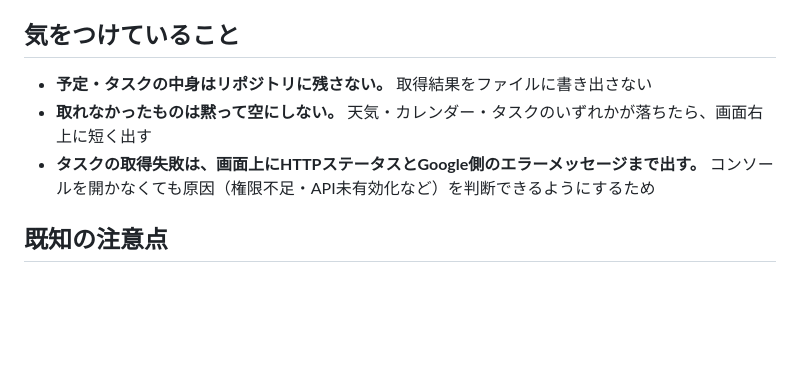
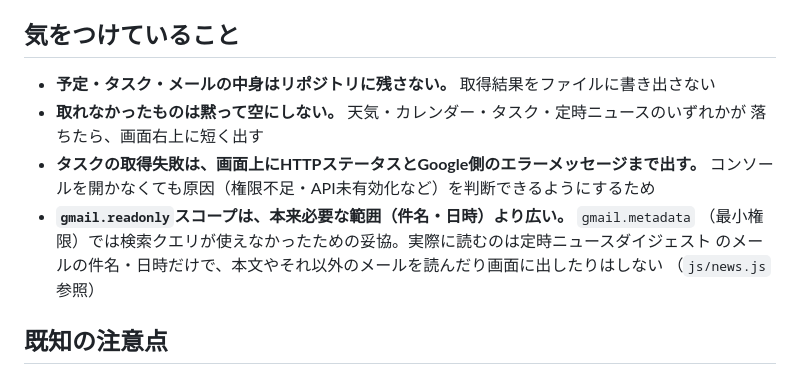
Before and after one commit to iroha-ai/my-dashboard, a Markdown page: README.md, the part around one of its changes. Rendered like a GitHub page; blank space fills up the shorter version.

```diff
--- a/README.md
+++ b/README.md
@@ -196,10 +202,15 @@ python3 -m http.server 8000
 
 ## 気をつけていること
 
-- **予定・タスクの中身はリポジトリに残さない。** 取得結果をファイルに書き出さない
-- **取れなかったものは黙って空にしない。** 天気・カレンダー・タスクのいずれかが落ちたら、画面右上に短く出す
+- **予定・タスク・メールの中身はリポジトリに残さない。** 取得結果をファイルに書き出さない
+- **取れなかったものは黙って空にしない。** 天気・カレンダー・タスク・定時ニュースのいずれかが
+  落ちたら、画面右上に短く出す
 - **タスクの取得失敗は、画面上にHTTPステータスとGoogle側のエラーメッセージまで出す。**
   コンソールを開かなくても原因（権限不足・API未有効化など）を判断できるようにするため
+- **`gmail.readonly`スコープは、本来必要な範囲（件名・日時）より広い。** `gmail.metadata`
+  （最小権限）では検索クエリが使えなかったための妥協。実際に読むのは定時ニュースダイジェスト
+  のメールの件名・日時だけで、本文やそれ以外のメールを読んだり画面に出したりはしない
+  （`js/news.js`参照）
 
 ## 既知の注意点
 
```
Also changed, not shown: other parts of README.md (+25 -19 lines), HANDOFF.md (+78 -53 lines).
